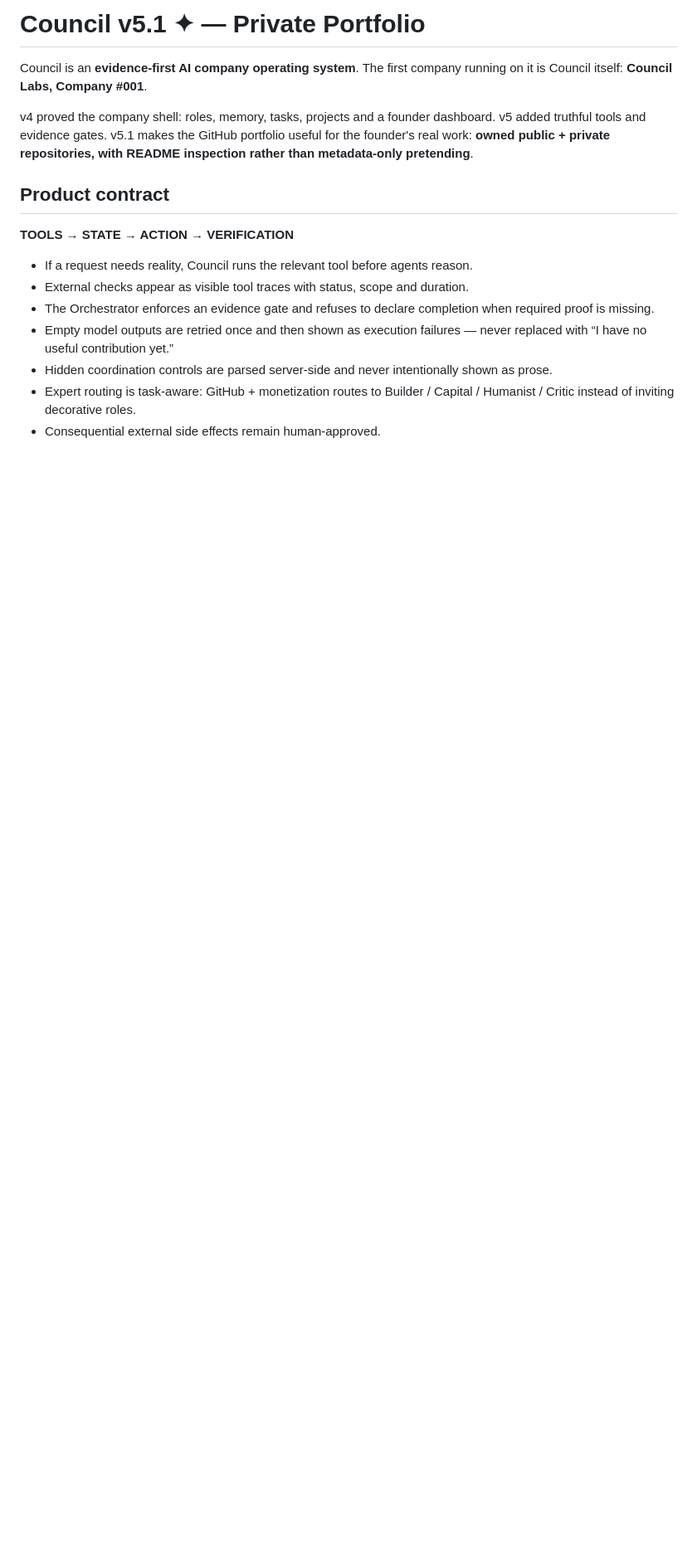
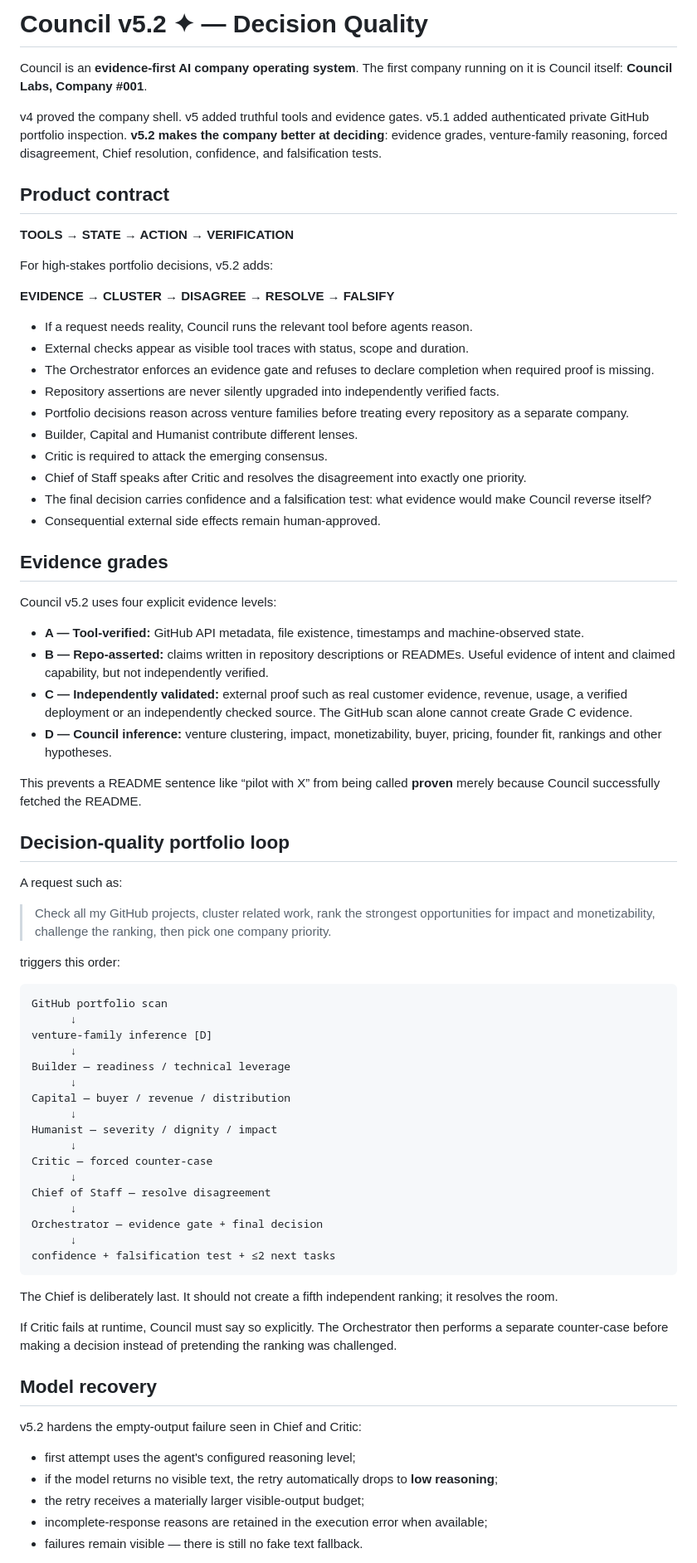
Before and after one commit to mikelninh/council, a Markdown page: README.md, the part around one of its changes. Shown at 83% size. GitHub-like rendering; blank space fills up the shorter version.

Commit message:
docs: define Council v5.2 decision quality

````diff
--- a/README.md
+++ b/README.md
@@ -1,17 +1,78 @@
-# Council v5.1 ✦ — Private Portfolio
+# Council v5.2 ✦ — Decision Quality
 
 Council is an **evidence-first AI company operating system**. The first company running on it is Council itself: **Council Labs, Company #001**.
 
-v4 proved the company shell: roles, memory, tasks, projects and a founder dashboard. v5 added truthful tools and evidence gates. v5.1 makes the GitHub portfolio useful for the founder's real work: **owned public + private repositories, with README inspection rather than metadata-only pretending**.
+v4 proved the company shell. v5 added truthful tools and evidence gates. v5.1 added authenticated private GitHub portfolio inspection. **v5.2 makes the company better at deciding**: evidence grades, venture-family reasoning, forced disagreement, Chief resolution, confidence, and falsification tests.
 
 ## Product contract
 
 **TOOLS → STATE → ACTION → VERIFICATION**
 
+For high-stakes portfolio decisions, v5.2 adds:
+
+**EVIDENCE → CLUSTER → DISAGREE → RESOLVE → FALSIFY**
+
 - If a request needs reality, Council runs the relevant tool before agents reason.
 - External checks appear as visible tool traces with status, scope and duration.
 - The Orchestrator enforces an evidence gate and refuses to declare completion when required proof is missing.
-- Empty model outputs are retried once and then shown as execution failures — never replaced with “I have no useful contribution yet.”
-- Hidden coordination controls are parsed server-side and never intentionally shown as prose.
-- Expert routing is task-aware: GitHub + monetization routes to Builder / Capital / Humanist / Critic instead of inviting decorative roles.
+- Repository assertions are never silently upgraded into independently verified facts.
+- Portfolio decisions reason across venture families before treating every repository as a separate company.
+- Builder, Capital and Humanist contribute different lenses.
+- Critic is required to attack the emerging consensus.
+- Chief of Staff speaks after Critic and resolves the disagreement into exactly one priority.
+- The final decision carries confidence and a falsification test: what evidence would make Council reverse itself?
 - Consequential external side effects remain human-approved.
+
+## Evidence grades
+
+Council v5.2 uses four explicit evidence levels:
+
+- **A — Tool-verified:** GitHub API metadata, file existence, timestamps and machine-observed state.
+- **B — Repo-asserted:** claims written in repository descriptions or READMEs. Useful evidence of intent and claimed capability, but not independently verified.
+- **C — Independently validated:** external proof such as real customer evidence, revenue, usage, a verified deployment or an independently checked source. The GitHub scan alone cannot create Grade C evidence.
+- **D — Council inference:** venture clustering, impact, monetizability, buyer, pricing, founder fit, rankings and other hypotheses.
+
+This prevents a README sentence like “pilot with X” from being called **proven** merely because Council successfully fetched the README.
+
+## Decision-quality portfolio loop
+
+A request such as:
+
+> Check all my GitHub projects, cluster related work, rank the strongest opportunities for impact and monetizability, challenge the ranking, then pick one company priority.
+
+triggers this order:
+
+```text
+GitHub portfolio scan
+      ↓
+venture-family inference [D]
+      ↓
+Builder — readiness / technical leverage
+      ↓
+Capital — buyer / revenue / distribution
+      ↓
+Humanist — severity / dignity / impact
+      ↓
+Critic — forced counter-case
+      ↓
+Chief of Staff — resolve disagreement
+      ↓
+Orchestrator — evidence gate + final decision
+      ↓
+confidence + falsification test + ≤2 next tasks
+```
+
+The Chief is deliberately last. It should not create a fifth independent ranking; it resolves the room.
+
+If Critic fails at runtime, Council must say so explicitly. The Orchestrator then performs a separate counter-case before making a decision instead of pretending the ranking was challenged.
+
+## Model recovery
+
+v5.2 hardens the empty-output failure seen in Chief and Critic:
+
+- first attempt uses the agent's configured reasoning level;
+- if the model returns no visible text, the retry automatically drops to **low reasoning**;
+- the retry receives a materially larger visible-output budget;
+- incomplete-response reasons are retained in the execution error when available;
+- failures remain visible — there is still no fake text fallback.
+
````
Also changed, not shown: other parts of README.md (+49 -34 lines).
